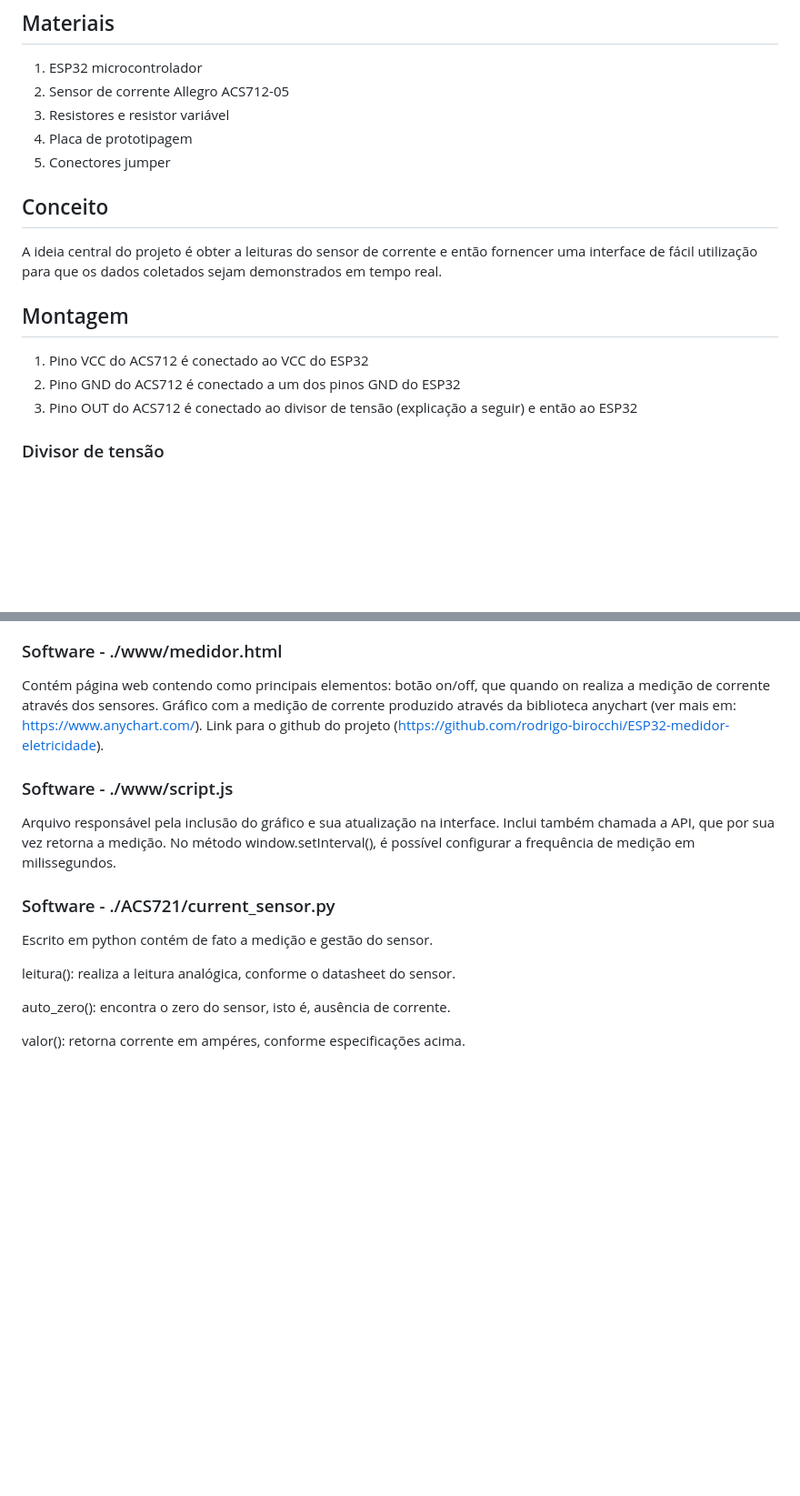
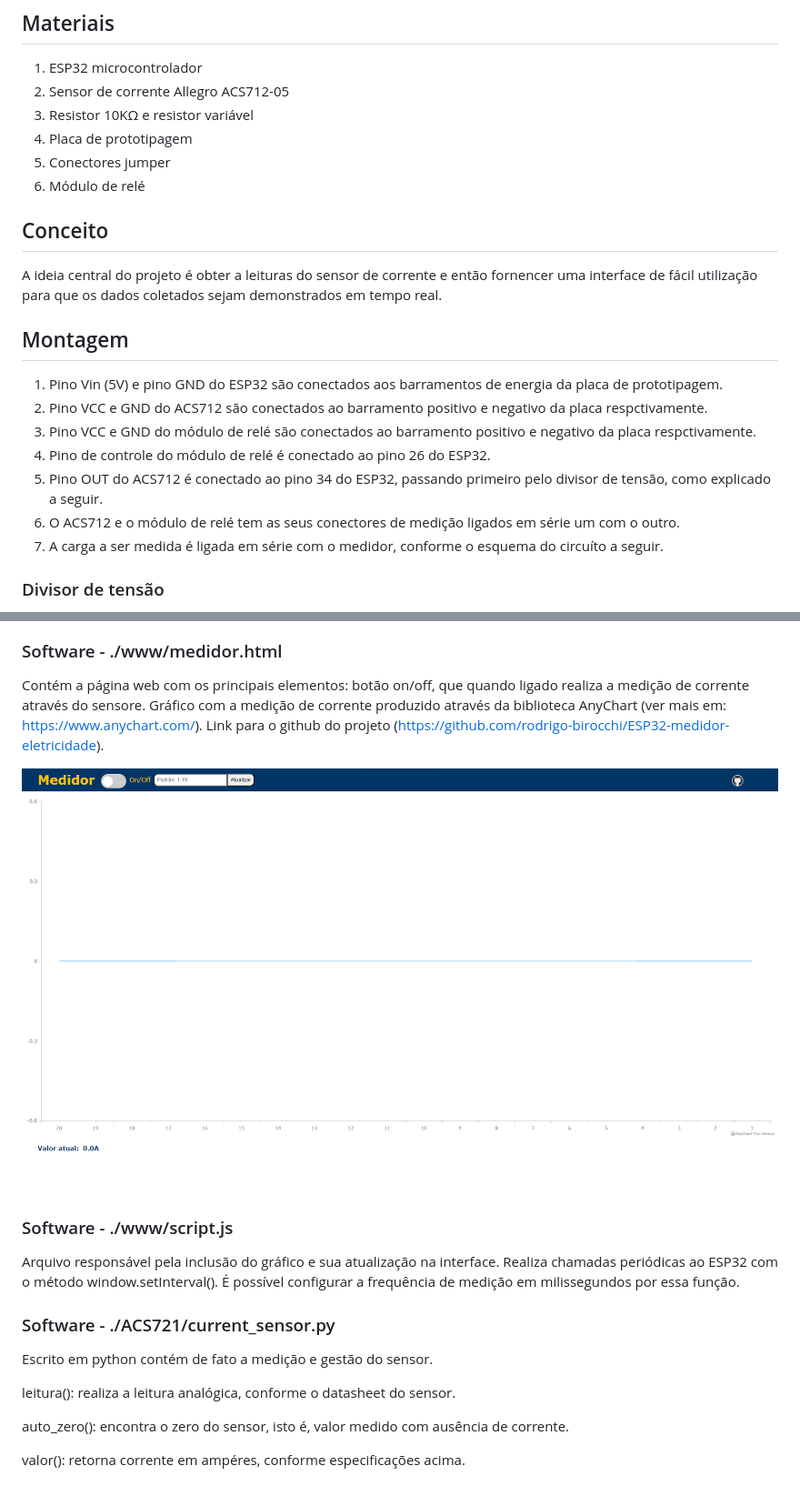
Before and after one commit to rodrigo-birocchi/ESP32-medidor-eletricidade, a Markdown page: README.md, 2 parts joined by grey strips. Shown: that part at 91% size. Rendered like a GitHub page; pictures changed too: assets/inicial.png (added); blank space fills up the shorter version.

```diff
--- a/README.md
+++ b/README.md
@@ -6,9 +6,10 @@ Repositório criado para disponibilização do código e documentação do proje
 
 1. ESP32 microcontrolador
 2. Sensor de corrente Allegro ACS712-05
-3. Resistores e resistor variável
+3. Resistor 10KΩ e resistor variável
 4. Placa de prototipagem
 5. Conectores jumper
+6. Módulo de relé
 
 ## Conceito
 
@@ -16,9 +17,13 @@ A ideia central do projeto é obter a leituras do sensor de corrente e então fo
 
 ## Montagem
 
-1. Pino VCC do ACS712 é conectado ao VCC do ESP32
-2. Pino GND do ACS712 é conectado a um dos pinos GND do ESP32
-3. Pino OUT do ACS712 é conectado ao divisor de tensão (explicação a seguir) e então ao ESP32
+1. Pino Vin (5V) e pino GND do ESP32 são conectados aos barramentos de energia da placa de prototipagem.
+2. Pino VCC e GND do ACS712 são conectados ao barramento positivo e negativo da placa respctivamente.
+3. Pino VCC e GND do módulo de relé são conectados ao barramento positivo e negativo da placa respctivamente.
+4. Pino de controle do módulo de relé é conectado ao pino 26 do ESP32.
+5. Pino OUT do ACS712 é conectado ao pino 34 do ESP32, passando primeiro pelo divisor de tensão, como explicado a seguir.
+6. O ACS712 e o módulo de relé tem as seus conectores de medição ligados em série um com o outro.
+7. A carga a ser medida é ligada em série com o medidor, conforme o esquema do circuíto a seguir.
 
 ### Divisor de tensão
 
@@ -70,11 +83,13 @@ Mais abaixo é é detalhado os principais pontos e arquivos.
 
 ### Software - ./www/medidor.html
 
-Contém página web contendo como principais elementos: botão on/off, que quando on realiza a medição de corrente através dos sensores. Gráfico com a medição de corrente produzido através da biblioteca anychart (ver mais em: https://www.anychart.com/). Link para o github do projeto (https://github.com/rodrigo-birocchi/ESP32-medidor-eletricidade).
+Contém a página web com os principais elementos: botão on/off, que quando ligado realiza a medição de corrente através do sensore. Gráfico com a medição de corrente produzido através da biblioteca AnyChart (ver mais em: https://www.anychart.com/). Link para o github do projeto (https://github.com/rodrigo-birocchi/ESP32-medidor-eletricidade).
+
+![Página inicial do projeto](assets/inicial.png)
 
 ### Software - ./www/script.js
 
-Arquivo responsável pela inclusão do gráfico e sua atualização na interface. Inclui também chamada a API, que por sua vez retorna a medição. No método window.setInterval(), é possível configurar a frequência de medição em milissegundos.
+Arquivo responsável pela inclusão do gráfico e sua atualização na interface. Realiza chamadas periódicas ao ESP32 com o método window.setInterval(). É possível configurar a frequência de medição em milissegundos por essa função.
 
 ### Software - ./ACS721/current_sensor.py
 
@@ -82,6 +97,6 @@ Escrito em python contém de fato a medição e gestão do sensor.
 
 leitura(): realiza a leitura analógica, conforme o datasheet do sensor.
 
-auto_zero(): encontra o zero do sensor, isto é, ausência de corrente.
+auto_zero(): encontra o zero do sensor, isto é, valor medido com ausência de corrente.
 
 valor(): retorna corrente em ampéres, conforme especificações acima.
```
Also changed, not shown: other parts of README.md (+15 -7 lines), assets/Screenshot_20231208_195526.png (deleted), assets/esquema_eletrico.jpg (added), 1 other file.
